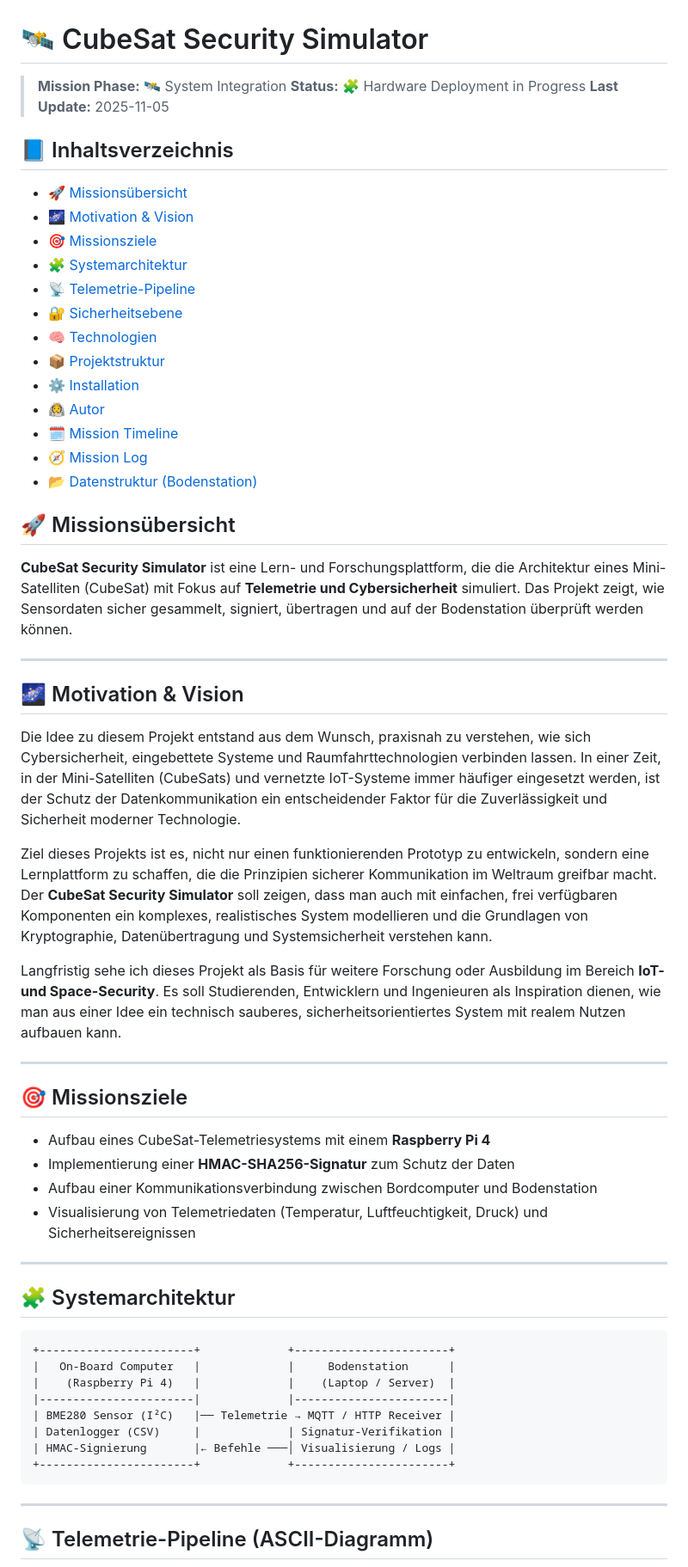
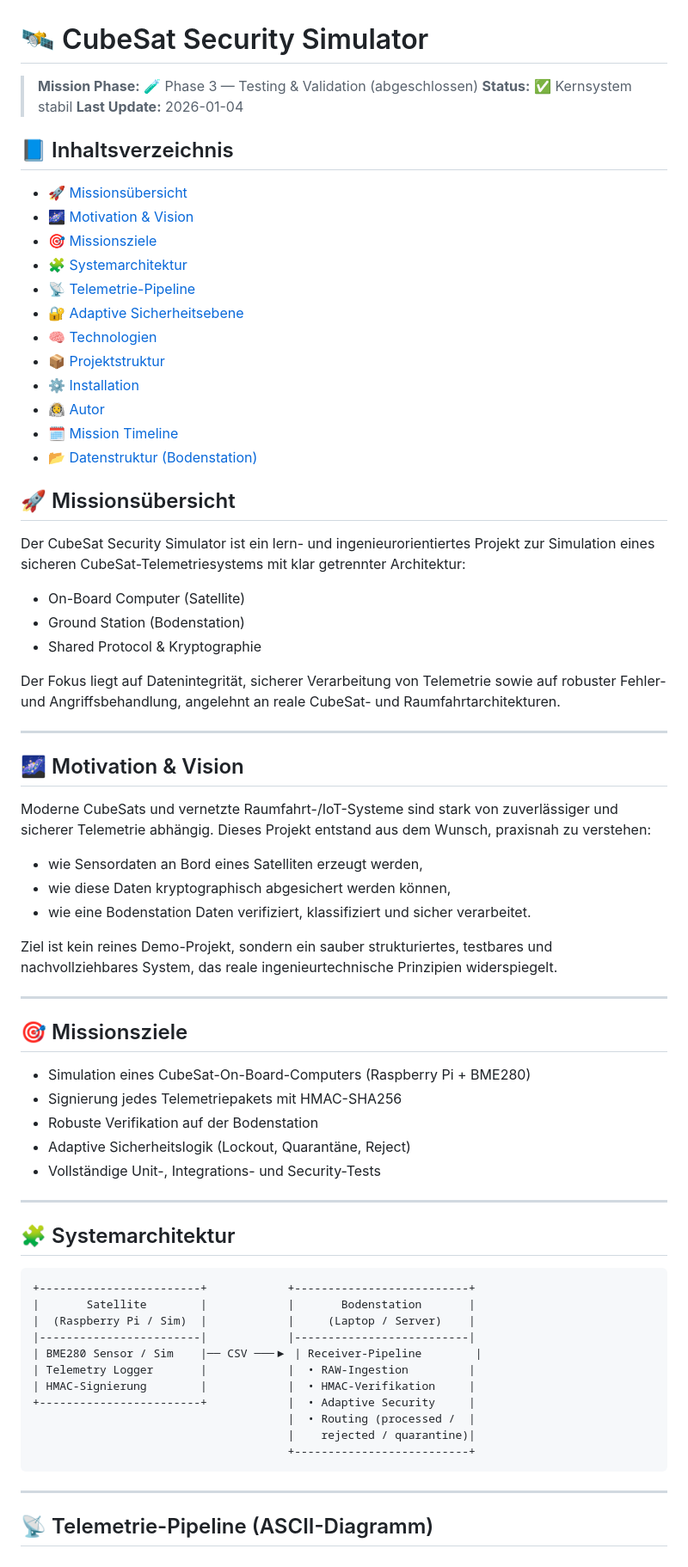
Before and after one commit to Skydan111/CubeSat-Security-Simulator, a Markdown page: README.md, the part around one of its changes. Shown at 86% size. Rendered like a GitHub page.

Commit message:
Update README: complete testing phase and define next mission phase

````diff
--- a/README.md
+++ b/README.md
@@ -1,8 +1,8 @@
 # 🛰️ CubeSat Security Simulator
 
-> **Mission Phase:** 🛰️ System Integration
-> **Status:** 🧩 Hardware Deployment in Progress
-> **Last Update:** 2025-11-05
+> **Mission Phase:** 🧪 Phase 3 — Testing & Validation (abgeschlossen)
+> **Status:** ✅ Kernsystem stabil
+> **Last Update:** 2026-01-04
 
 ## 📘 Inhaltsverzeichnis
 - [🚀 Missionsübersicht](#-missionsübersicht)
@@ -10,53 +10,61 @@
 - [🎯 Missionsziele](#-missionsziele)
 - [🧩 Systemarchitektur](#-systemarchitektur)
 - [📡 Telemetrie-Pipeline](#-telemetrie-pipeline)
-- [🔐 Sicherheitsebene](#-sicherheitsebene)
+- [🔐 Adaptive Sicherheitsebene](#-adaptivesicherheitsebene)
 - [🧠 Technologien](#-technologien)
 - [📦 Projektstruktur](#-projektstruktur)
 - [⚙️ Installation](#️-installation)
 - [👨‍🚀 Autor](#-autor)
 - [🗓️ Mission Timeline](#️-mission-timeline)
-- [🧭 Mission Log](#-mission-log)
 - [📂 Datenstruktur (Bodenstation)](#-datenstruktur-bodenstation)
 
 
 ## 🚀 Missionsübersicht
-**CubeSat Security Simulator** ist eine Lern- und Forschungsplattform, die die Architektur eines Mini-Satelliten (CubeSat) mit Fokus auf **Telemetrie und Cybersicherheit** simuliert.
-Das Projekt zeigt, wie Sensordaten sicher gesammelt, signiert, übertragen und auf der Bodenstation überprüft werden können.
+Der CubeSat Security Simulator ist ein lern- und ingenieurorientiertes Projekt zur Simulation eines sicheren CubeSat-Telemetriesystems mit klar getrennter Architektur:
+ - On-Board Computer (Satellite)
+ - Ground Station (Bodenstation)
+ - Shared Protocol & Kryptographie
+
+Der Fokus liegt auf Datenintegrität, sicherer Verarbeitung von Telemetrie sowie auf robuster Fehler- und Angriffsbehandlung, angelehnt an reale CubeSat- und Raumfahrtarchitekturen.
+
 
 ---
 
 ## 🌌 Motivation & Vision
-Die Idee zu diesem Projekt entstand aus dem Wunsch, praxisnah zu verstehen, wie sich Cybersicherheit, eingebettete Systeme und Raumfahrttechnologien verbinden lassen.
-In einer Zeit, in der Mini-Satelliten (CubeSats) und vernetzte IoT-Systeme immer häufiger eingesetzt werden, ist der Schutz der Datenkommunikation ein entscheidender Faktor für die Zuverlässigkeit und Sicherheit moderner Technologie.
+Moderne CubeSats und vernetzte Raumfahrt-/IoT-Systeme sind stark von zuverlässiger und sicherer Telemetrie abhängig.
+Dieses Projekt entstand aus dem Wunsch, praxisnah zu verstehen:
+ - wie Sensordaten an Bord eines Satelliten erzeugt werden,
+ - wie diese Daten kryptographisch abgesichert werden können,
+ - wie eine Bodenstation Daten verifiziert, klassifiziert und sicher verarbeitet.
 
-Ziel dieses Projekts ist es, nicht nur einen funktionierenden Prototyp zu entwickeln, sondern eine Lernplattform zu schaffen, die die Prinzipien sicherer Kommunikation im Weltraum greifbar macht.
-Der **CubeSat Security Simulator** soll zeigen, dass man auch mit einfachen, frei verfügbaren Komponenten ein komplexes, realistisches System modellieren und die Grundlagen von Kryptographie, Datenübertragung und Systemsicherheit verstehen kann.
+Ziel ist kein reines Demo-Projekt, sondern ein sauber strukturiertes, testbares und nachvollziehbares System, das reale ingenieurtechnische Prinzipien widerspiegelt.
 
-Langfristig sehe ich dieses Projekt als Basis für weitere Forschung oder Ausbildung im Bereich **IoT- und Space-Security**.
-Es soll Studierenden, Entwicklern und Ingenieuren als Inspiration dienen, wie man aus einer Idee ein technisch sauberes, sicherheitsorientiertes System mit realem Nutzen aufbauen kann.
 
 ---
 
 ## 🎯 Missionsziele
-- Aufbau eines CubeSat-Telemetriesystems mit einem **Raspberry Pi 4**
-- Implementierung einer **HMAC-SHA256-Signatur** zum Schutz der Daten
-- Aufbau einer Kommunikationsverbindung zwischen Bordcomputer und Bodenstation
-- Visualisierung von Telemetriedaten (Temperatur, Luftfeuchtigkeit, Druck) und Sicherheitsereignissen
+ - Simulation eines CubeSat-On-Board-Computers (Raspberry Pi + BME280)
+ - Signierung jedes Telemetriepakets mit HMAC-SHA256
+ - Robuste Verifikation auf der Bodenstation
+ - Adaptive Sicherheitslogik (Lockout, Quarantäne, Reject)
+ - Vollständige Unit-, Integrations- und Security-Tests
 
 ---
 
 ## 🧩 Systemarchitektur
 
 ```text
-+-----------------------+             +-----------------------+
-|   On-Board Computer   |             |     Bodenstation      |
-|    (Raspberry Pi 4)   |             |    (Laptop / Server)  |
-|-----------------------|             |-----------------------|
-| BME280 Sensor (I²C)   |── Telemetrie → MQTT / HTTP Receiver |
-| Datenlogger (CSV)     |             | Signatur-Verifikation |
-| HMAC-Signierung       |← Befehle ───│ Visualisierung / Logs |
-+-----------------------+             +-----------------------+
++------------------------+            +--------------------------+
+|       Satellite        |            |       Bodenstation       |
+|  (Raspberry Pi / Sim)  |            |     (Laptop / Server)    |
+|------------------------|            |--------------------------|
+| BME280 Sensor / Sim    |── CSV ───▶ | Receiver-Pipeline        |
+| Telemetry Logger       |            |  • RAW-Ingestion         |
+| HMAC-Signierung        |            |  • HMAC-Verifikation     |
++------------------------+            |  • Adaptive Security     |
+                                      |  • Routing (processed /  |
+                                      |    rejected / quarantine)|
+                                      +--------------------------+
 ```
 ---
 
````
Also changed, not shown: other parts of README.md (+65 -158 lines).
